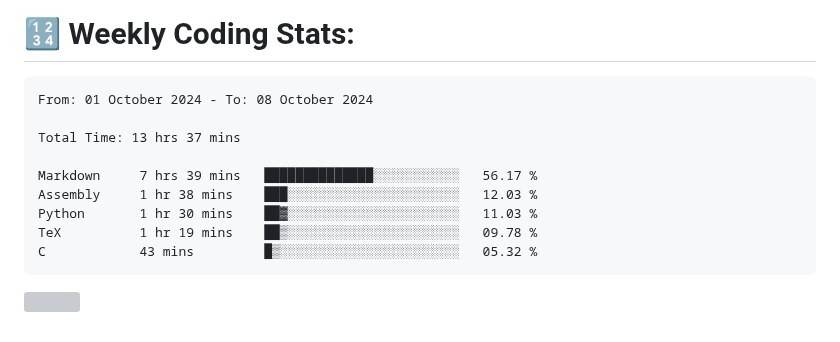
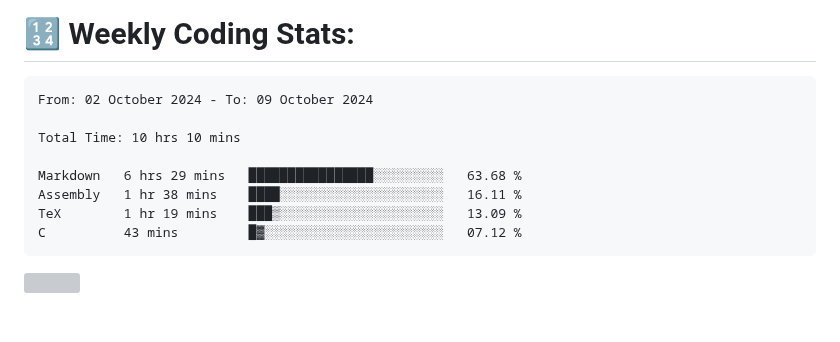
Before and after one commit to Perry2004/Perry2004, a Markdown page: README.md, the part around the change. Drawn GitHub-style; grey boxes are pictures that could not be loaded.

Commit message:
Updated waka-readme graph with new metrics

````diff
--- a/README.md
+++ b/README.md
@@ -22,15 +22,14 @@
 <!--START_SECTION:waka-->
 
 ```txt
-From: 01 October 2024 - To: 08 October 2024
+From: 02 October 2024 - To: 09 October 2024
 
-Total Time: 13 hrs 37 mins
+Total Time: 10 hrs 10 mins
 
-Markdown     7 hrs 39 mins   ██████████████░░░░░░░░░░░   56.17 %
-Assembly     1 hr 38 mins    ███░░░░░░░░░░░░░░░░░░░░░░   12.03 %
-Python       1 hr 30 mins    ██▓░░░░░░░░░░░░░░░░░░░░░░   11.03 %
-TeX          1 hr 19 mins    ██▒░░░░░░░░░░░░░░░░░░░░░░   09.78 %
-C            43 mins         █▒░░░░░░░░░░░░░░░░░░░░░░░   05.32 %
+Markdown   6 hrs 29 mins   ████████████████░░░░░░░░░   63.68 %
+Assembly   1 hr 38 mins    ████░░░░░░░░░░░░░░░░░░░░░   16.11 %
+TeX        1 hr 19 mins    ███▒░░░░░░░░░░░░░░░░░░░░░   13.09 %
+C          43 mins         █▓░░░░░░░░░░░░░░░░░░░░░░░   07.12 %
 ```
 
 <!--END_SECTION:waka-->
````
